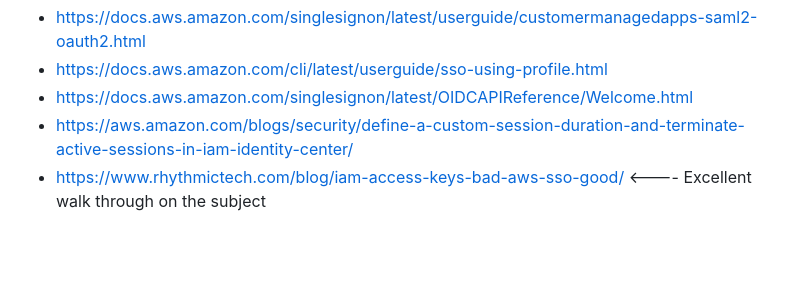
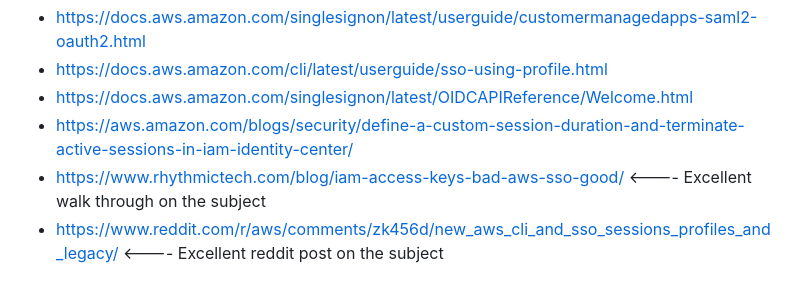
Before and after one commit to Tara-Cloud/aws-guides, a Markdown page: automatic-token-refresh-for-programmatic/README.md, the part around the change. GitHub-like rendering; blank space fills up the shorter version.

Commit message:
add reddit resource

```diff
--- a/automatic-token-refresh-for-programmatic/README.md
+++ b/automatic-token-refresh-for-programmatic/README.md
@@ -115,3 +115,4 @@ This command deletes cached temporary credentials that live in the `~/.aws/sso/c
 - https://docs.aws.amazon.com/singlesignon/latest/OIDCAPIReference/Welcome.html
 - https://aws.amazon.com/blogs/security/define-a-custom-session-duration-and-terminate-active-sessions-in-iam-identity-center/
 - https://www.rhythmictech.com/blog/iam-access-keys-bad-aws-sso-good/ <---- Excellent walk through on the subject
+- https://www.reddit.com/r/aws/comments/zk456d/new_aws_cli_and_sso_sessions_profiles_and_legacy/ <---- Excellent reddit post on the subject
```
